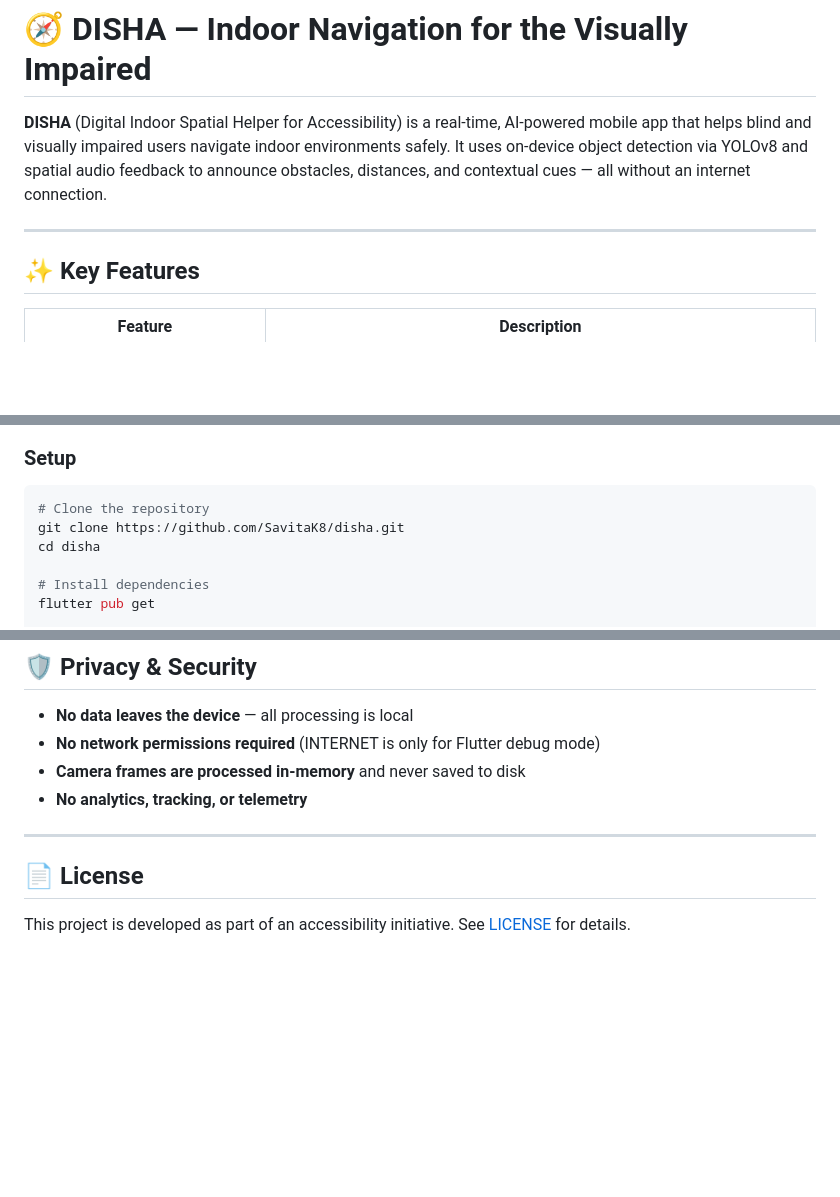
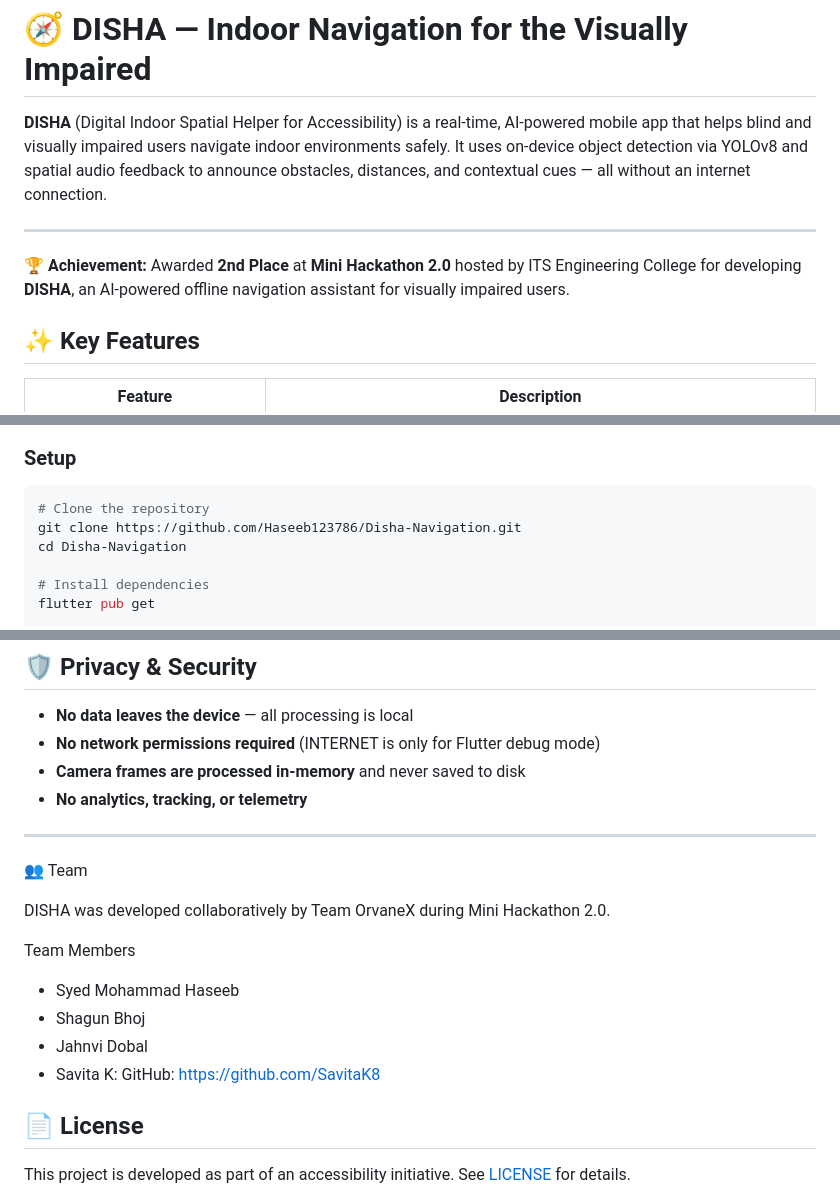
Before and after one commit to Haseeb123786/Disha-Navigation, a Markdown page: README.md, 3 parts joined by grey strips. GitHub-like rendering; blank space fills up the shorter version.

Commit message:
Update README with achievement and team information
Added achievement and team details to README.

````diff
--- a/README.md
+++ b/README.md
@@ -3,6 +3,8 @@
 **DISHA** (Digital Indoor Spatial Helper for Accessibility) is a real-time, AI-powered mobile app that helps blind and visually impaired users navigate indoor environments safely. It uses on-device object detection via YOLOv8 and spatial audio feedback to announce obstacles, distances, and contextual cues — all without an internet connection.
 
 ---
+
+🏆 **Achievement:** Awarded **2nd Place** at **Mini Hackathon 2.0** hosted by ITS Engineering College for developing **DISHA**, an AI-powered offline navigation assistant for visually impaired users.
 
 ## ✨ Key Features
 
@@ -102,8 +104,8 @@ assets/
 
 ```bash
 # Clone the repository
-git clone https://github.com/SavitaK8/disha.git
-cd disha
+git clone https://github.com/Haseeb123786/Disha-Navigation.git
+cd Disha-Navigation
 
 # Install dependencies
 flutter pub get
@@ -194,6 +196,19 @@ Context objects (doors, stairs, elevators) get separate announcements with an 8-
 
 ---
 
+👥 Team
+
+DISHA was developed collaboratively by Team OrvaneX during Mini Hackathon 2.0.
+
+Team Members
+
+- Syed Mohammad Haseeb
+- Shagun Bhoj
+- Jahnvi Dobal
+- Savita K:
+  GitHub: https://github.com/SavitaK8
+
+
 ## 📄 License
 
 This project is developed as part of an accessibility initiative. See [LICENSE](LICENSE) for details.
````
